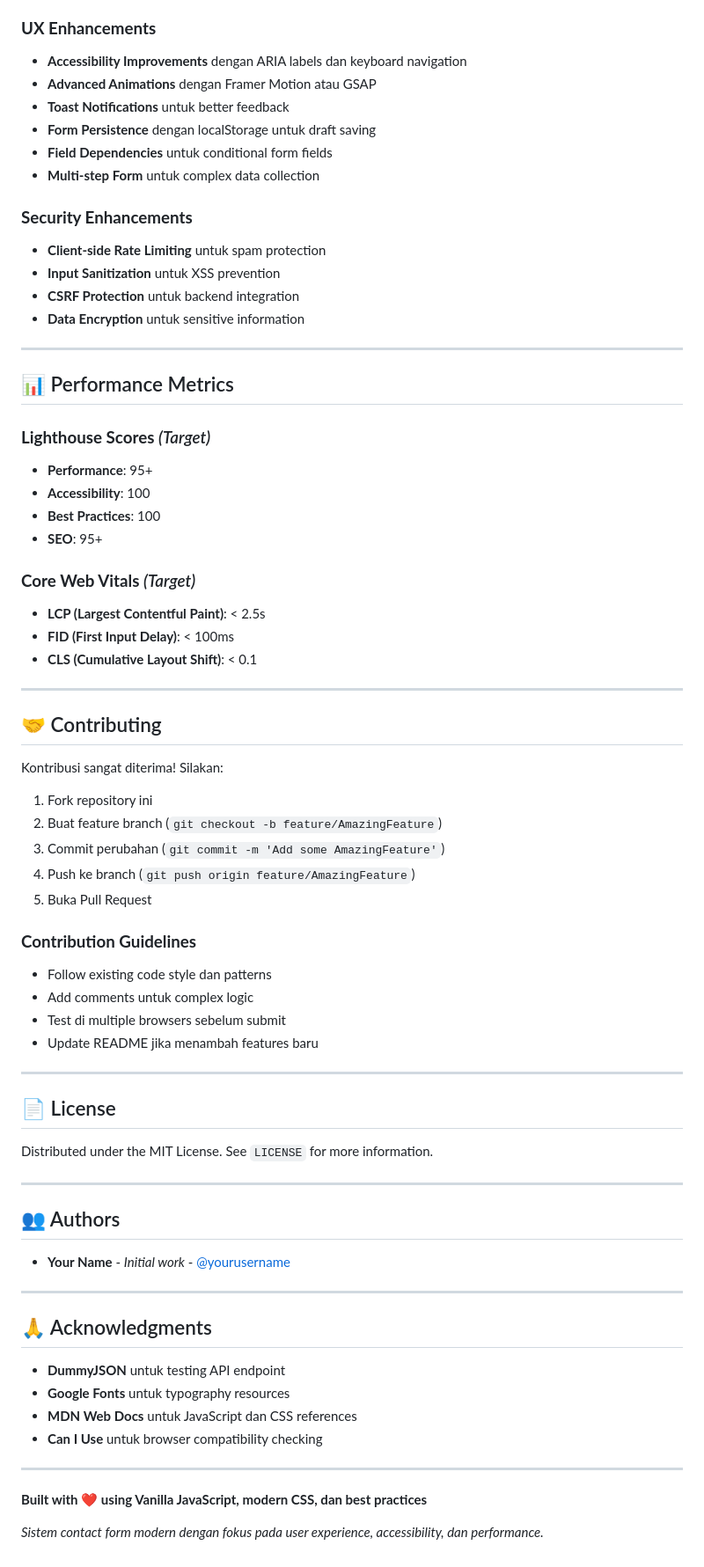
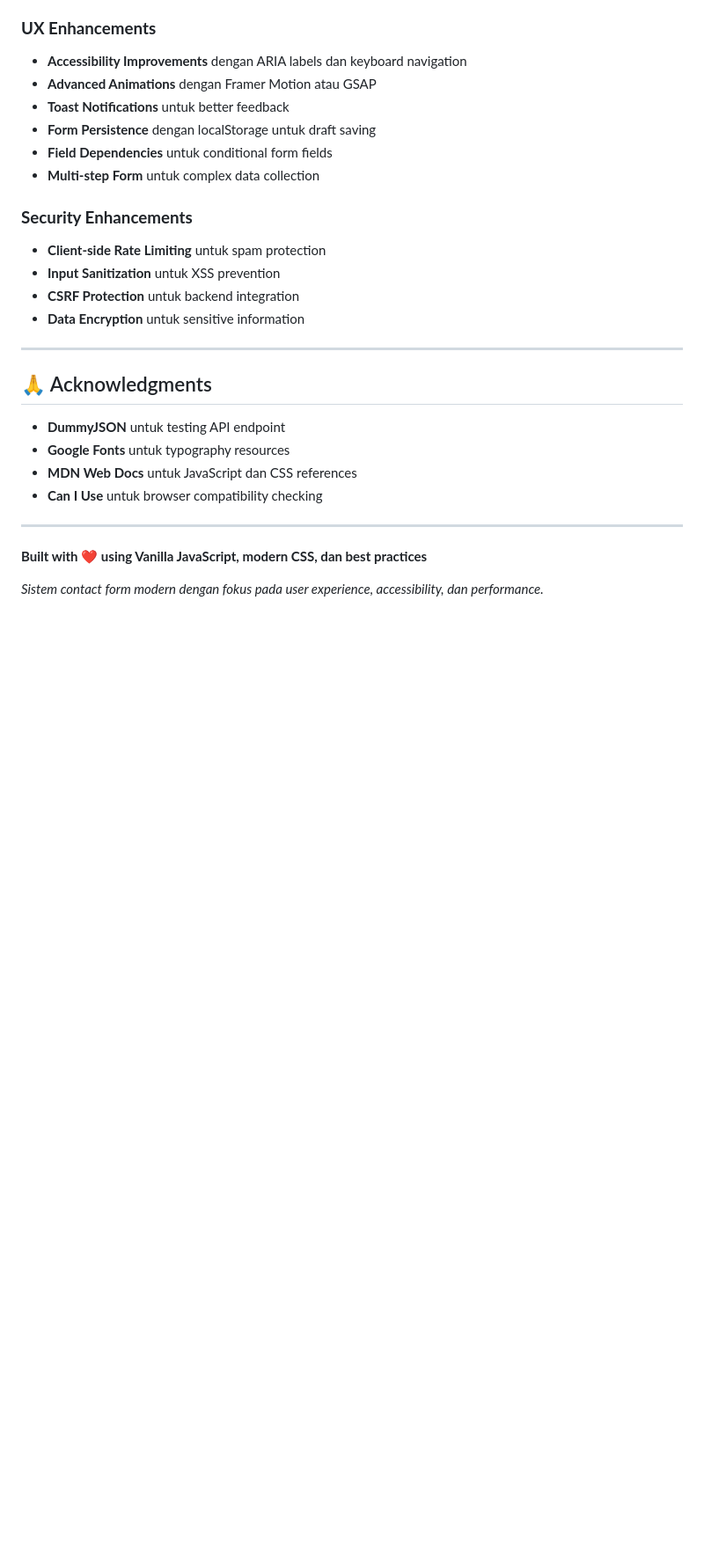
Before and after one commit to rasyadlubisdev/pweb-task-7, a Markdown page: README.md, the part around the change. Shown: that part at 88% size. GitHub-like rendering; blank space fills up the shorter version.

Commit message:
fix: doc section

```diff
--- a/README.md
+++ b/README.md
@@ -380,51 +380,6 @@ font-family: 'Segoe UI', Tahoma, Geneva, Verdana, sans-serif;
 
 ---
 
-## 📊 Performance Metrics
-
-### **Lighthouse Scores** *(Target)*
-- **Performance**: 95+
-- **Accessibility**: 100
-- **Best Practices**: 100
-- **SEO**: 95+
-
-### **Core Web Vitals** *(Target)*
-- **LCP (Largest Contentful Paint)**: < 2.5s
-- **FID (First Input Delay)**: < 100ms
-- **CLS (Cumulative Layout Shift)**: < 0.1
-
----
-
-## 🤝 Contributing
-
-Kontribusi sangat diterima! Silakan:
-
-1. Fork repository ini
-2. Buat feature branch (`git checkout -b feature/AmazingFeature`)
-3. Commit perubahan (`git commit -m 'Add some AmazingFeature'`)
-4. Push ke branch (`git push origin feature/AmazingFeature`)
-5. Buka Pull Request
-
-### **Contribution Guidelines**
-- Follow existing code style dan patterns
-- Add comments untuk complex logic
-- Test di multiple browsers sebelum submit
-- Update README jika menambah features baru
-
----
-
-## 📄 License
-
-Distributed under the MIT License. See `LICENSE` for more information.
-
----
-
-## 👥 Authors
-
-- **Your Name** - *Initial work* - [@yourusername](https://github.com/yourusername)
-
----
-
 ## 🙏 Acknowledgments
 
 - **DummyJSON** untuk testing API endpoint
```
